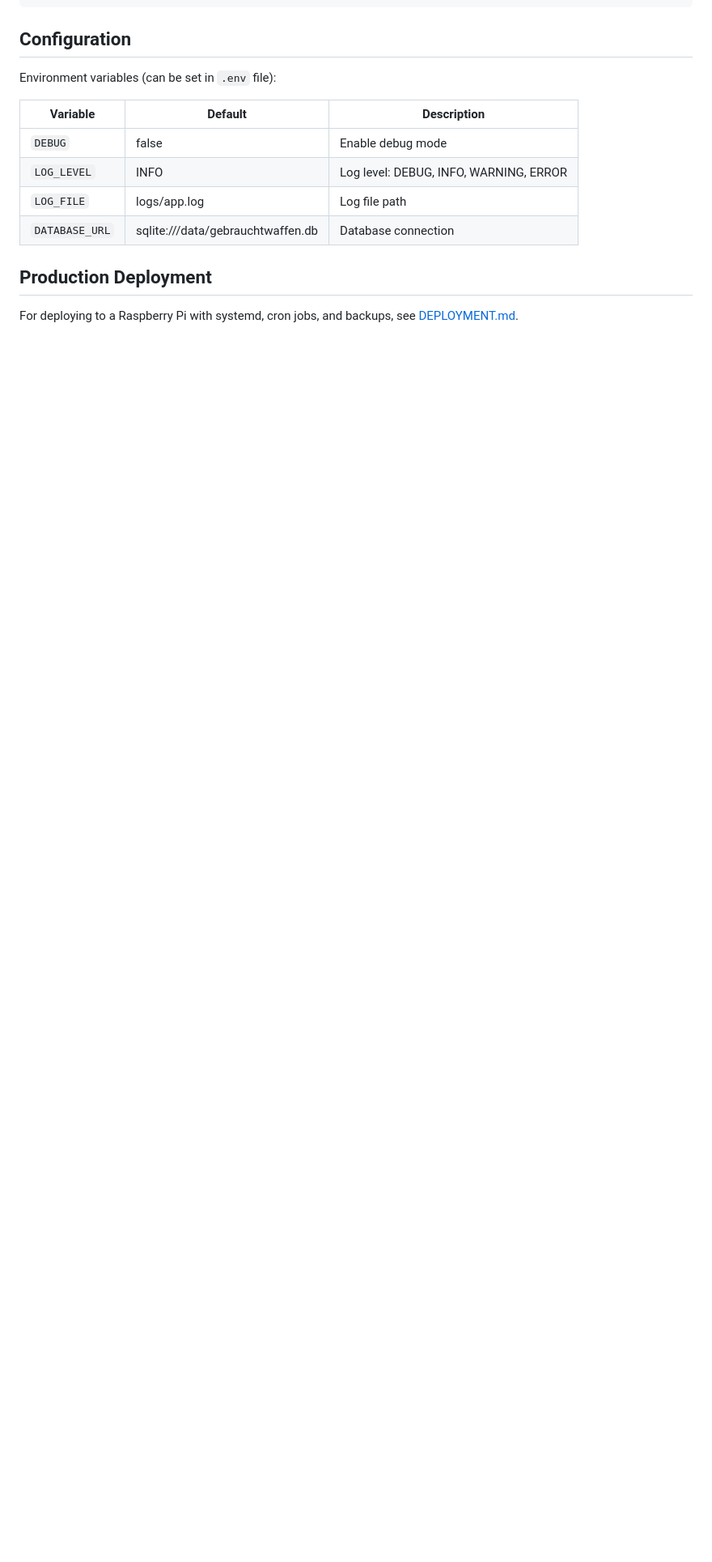
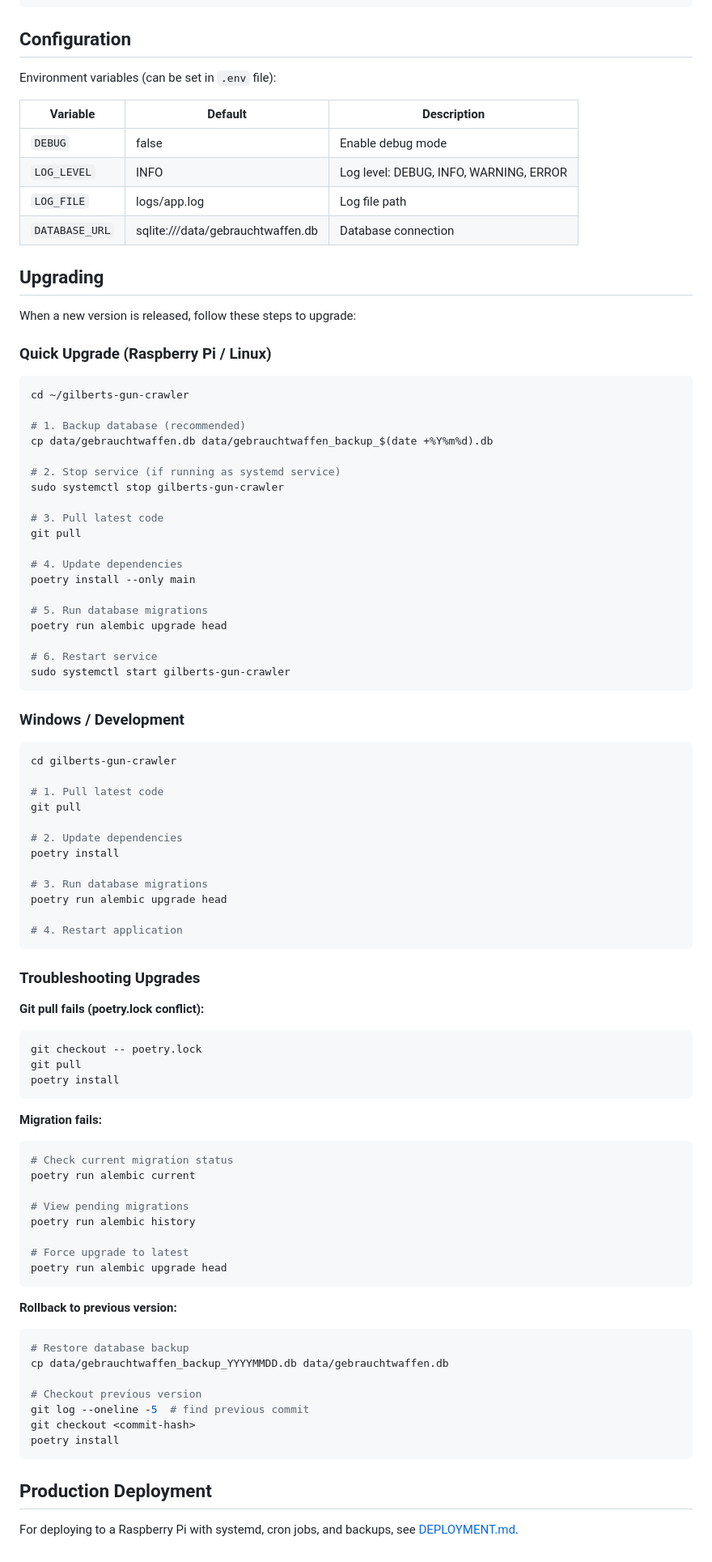
Before and after one commit to gilbert-grape/gilberts-yoga-helper, a Markdown page: README.md, the part around the change. Shown at 81% size. Drawn GitHub-style; blank space fills up the shorter version.

Commit message:
Add comprehensive upgrade instructions to README
- Step-by-step upgrade guide for Raspberry Pi / Linux
- Windows / Development upgrade instructions
- Troubleshooting section for common issues
- Rollback instructions

Co-Authored-By: Claude Opus 4.5 <noreply@anthropic.com>

````diff
--- a/README.md
+++ b/README.md
@@ -192,6 +192,83 @@ Environment variables (can be set in `.env` file):
 | `LOG_FILE` | logs/app.log | Log file path |
 | `DATABASE_URL` | sqlite:///data/gebrauchtwaffen.db | Database connection |
 
+## Upgrading
+
+When a new version is released, follow these steps to upgrade:
+
+### Quick Upgrade (Raspberry Pi / Linux)
+
+```bash
+cd ~/gilberts-gun-crawler
+
+# 1. Backup database (recommended)
+cp data/gebrauchtwaffen.db data/gebrauchtwaffen_backup_$(date +%Y%m%d).db
+
+# 2. Stop service (if running as systemd service)
+sudo systemctl stop gilberts-gun-crawler
+
+# 3. Pull latest code
+git pull
+
+# 4. Update dependencies
+poetry install --only main
+
+# 5. Run database migrations
+poetry run alembic upgrade head
+
+# 6. Restart service
+sudo systemctl start gilberts-gun-crawler
+```
+
+### Windows / Development
+
+```powershell
+cd gilberts-gun-crawler
+
+# 1. Pull latest code
+git pull
+
+# 2. Update dependencies
+poetry install
+
+# 3. Run database migrations
+poetry run alembic upgrade head
+
+# 4. Restart application
+```
+
+### Troubleshooting Upgrades
+
+**Git pull fails (poetry.lock conflict):**
+```bash
+git checkout -- poetry.lock
+git pull
+poetry install
+```
+
+**Migration fails:**
+```bash
+# Check current migration status
+poetry run alembic current
+
+# View pending migrations
+poetry run alembic history
+
+# Force upgrade to latest
+poetry run alembic upgrade head
+```
+
+**Rollback to previous version:**
+```bash
+# Restore database backup
+cp data/gebrauchtwaffen_backup_YYYYMMDD.db data/gebrauchtwaffen.db
+
+# Checkout previous version
+git log --oneline -5  # find previous commit
+git checkout <commit-hash>
+poetry install
+```
+
 ## Production Deployment
 
 For deploying to a Raspberry Pi with systemd, cron jobs, and backups, see [DEPLOYMENT.md](DEPLOYMENT.md).
````
